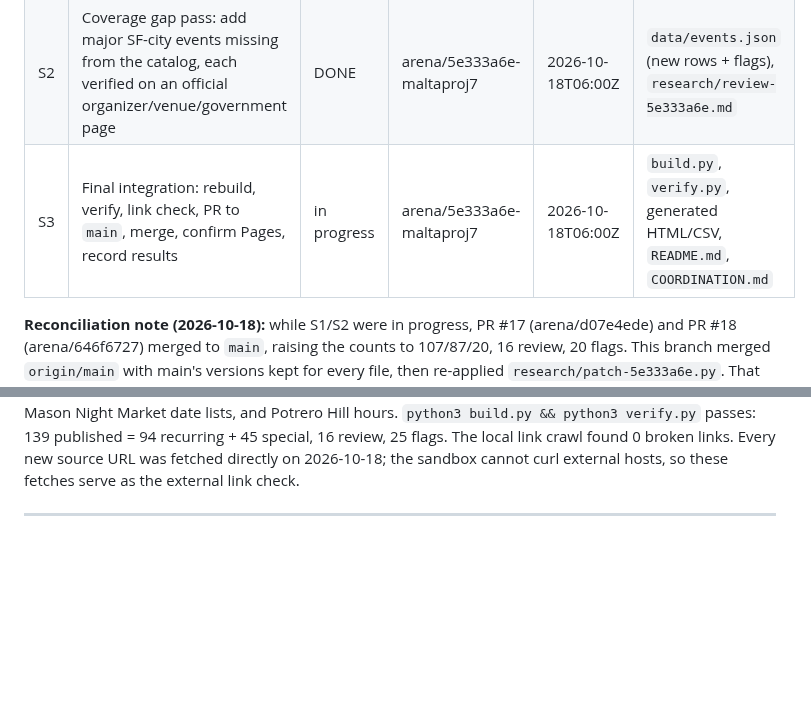
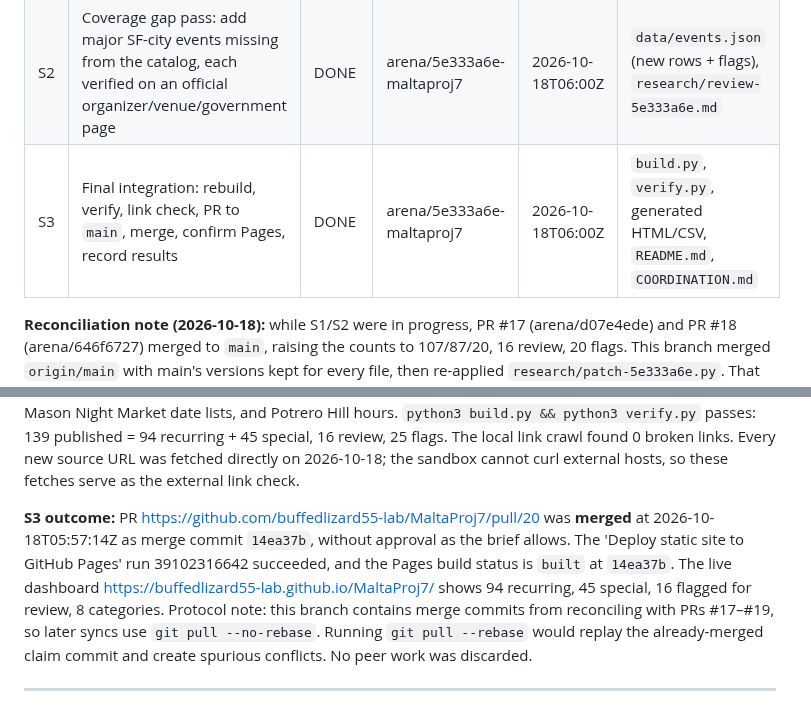
Before and after one commit to buffedlizard55-lab/MaltaProj7, a Markdown page: COORDINATION.md, 2 parts joined by grey strips. Drawn GitHub-style; blank space fills up the shorter version.

Commit message:
COORDINATION: S3 done — PR #20 merged, Pages deployed (14ea37b)
Co-authored-by: arena-agent <297053741+arena-agent@users.noreply.github.com>

```diff
--- a/COORDINATION.md
+++ b/COORDINATION.md
@@ -10,11 +10,13 @@ Since no other session holds a claim, this session takes the review, coverage, a
 | --- | --- | --- | --- | --- | --- |
 | S1 | Repo review: structural audit of `data/events.json` (duplicates, cadence semantics, URL hygiene) + spot re-verification of rows against official sources | DONE | arena/5e333a6e-maltaproj7 | 2026-10-18T06:00Z | `research/review-5e333a6e.md` (new), `data/events.json` (fixes only) |
 | S2 | Coverage gap pass: add major SF-city events missing from the catalog, each verified on an official organizer/venue/government page | DONE | arena/5e333a6e-maltaproj7 | 2026-10-18T06:00Z | `data/events.json` (new rows + flags), `research/review-5e333a6e.md` |
-| S3 | Final integration: rebuild, verify, link check, PR to `main`, merge, confirm Pages, record results | in progress | arena/5e333a6e-maltaproj7 | 2026-10-18T06:00Z | `build.py`, `verify.py`, generated HTML/CSV, `README.md`, `COORDINATION.md` |
+| S3 | Final integration: rebuild, verify, link check, PR to `main`, merge, confirm Pages, record results | DONE | arena/5e333a6e-maltaproj7 | 2026-10-18T06:00Z | `build.py`, `verify.py`, generated HTML/CSV, `README.md`, `COORDINATION.md` |
 
 **Reconciliation note (2026-10-18):** while S1/S2 were in progress, PR #17 (arena/d07e4ede) and PR #18 (arena/646f6727) merged to `main`, raising the counts to 107/87/20, 16 review, 20 flags. This branch merged `origin/main` with main's versions kept for every file, then re-applied `research/patch-5e333a6e.py`. That patch skips the 9 rows and 2 flags the peer had already added (GDC, RSAC, Dreamforce, JPM, TechCrunch, Autumn Moon, Trans March, Fort Mason Night Market, Litquake) and re-points 2 flags at the peer rows. No peer work was discarded.
 
 **S1/S2 outcome:** the review is in `research/review-5e333a6e.md`. 32 published rows were added: 16 Moscone Center conventions (official venue pages), 10 SFMTA-documented neighborhood events, FAMSF Free Saturdays and Free First Tuesdays, SF Open Studios, SF Half Marathon 2027, Pink Triangle 2026, and Dyke March 2026. 5 flags were added: JPM venue, Open Studios start date, Autumn Moon hours, Fort Mason Night Market date lists, and Potrero Hill hours. `python3 build.py && python3 verify.py` passes: 139 published = 94 recurring + 45 special, 16 review, 25 flags. The local link crawl found 0 broken links. Every new source URL was fetched directly on 2026-10-18; the sandbox cannot curl external hosts, so these fetches serve as the external link check.
+
+**S3 outcome:** PR https://github.com/buffedlizard55-lab/MaltaProj7/pull/20 was **merged** at 2026-10-18T05:57:14Z as merge commit `14ea37b`, without approval as the brief allows. The 'Deploy static site to GitHub Pages' run 39102316642 succeeded, and the Pages build status is `built` at `14ea37b`. The live dashboard https://buffedlizard55-lab.github.io/MaltaProj7/ shows 94 recurring, 45 special, 16 flagged for review, 8 categories. Protocol note: this branch contains merge commits from reconciling with PRs #17–#19, so later syncs use `git pull --no-rebase`. Running `git pull --rebase` would replay the already-merged claim commit and create spurious conflicts. No peer work was discarded.
 
 ---
 
```
